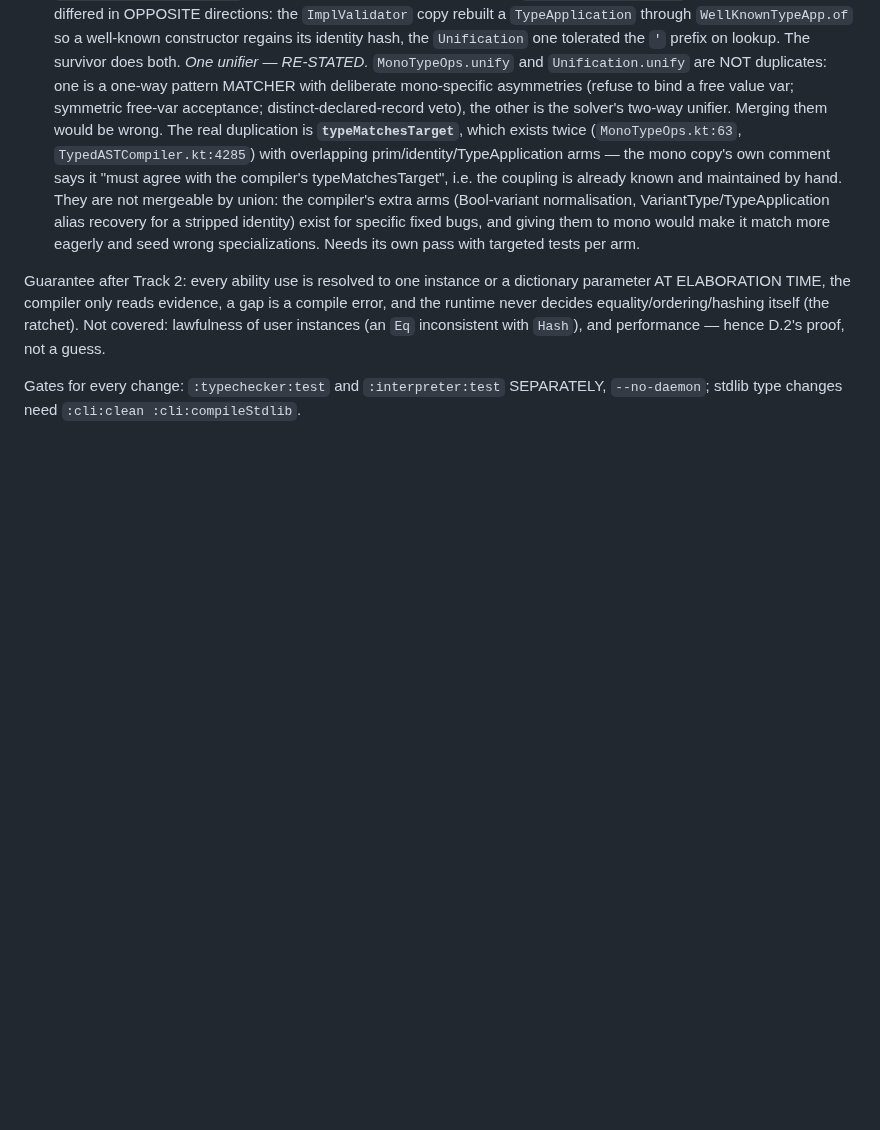
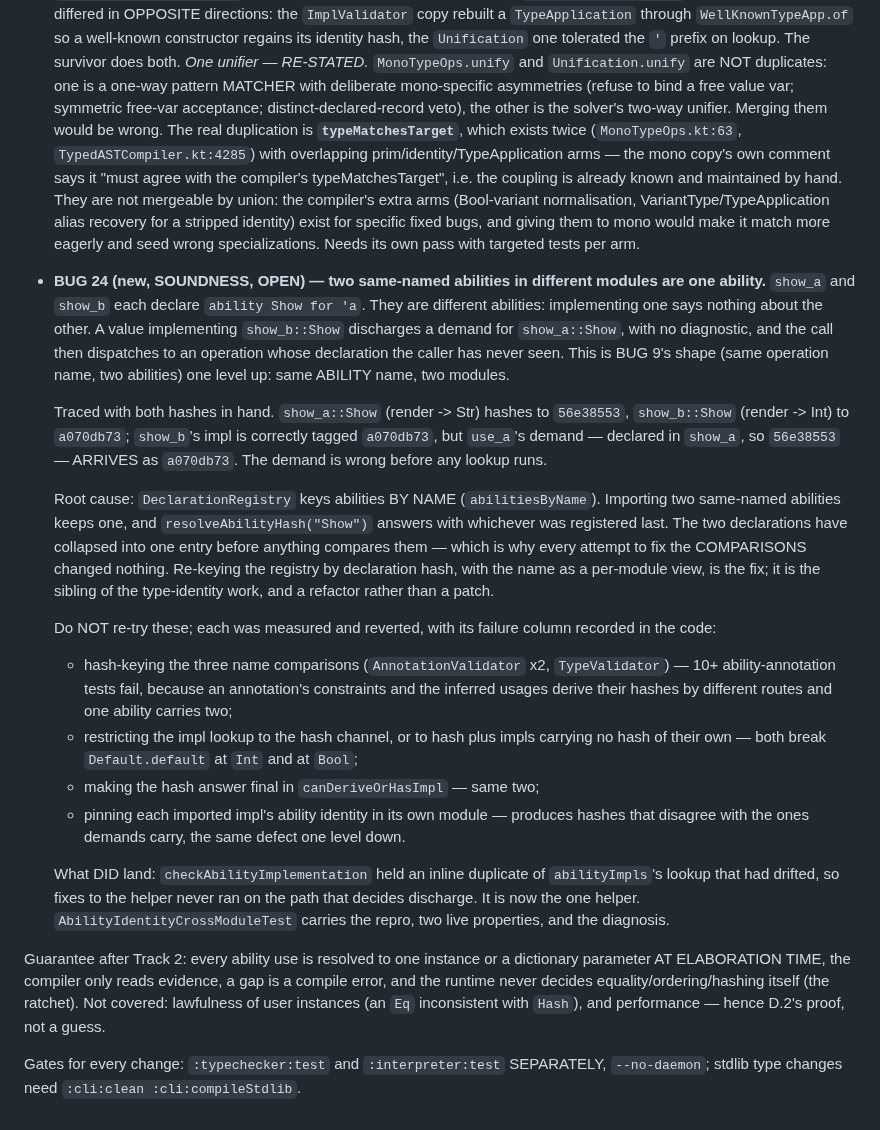
Before and after one commit to mezze-lang/mezze, a Markdown page: planned_features/known-bugs.md, the part around the change. Drawn GitHub-style; blank space fills up the shorter version.

Commit message:
docs(known-bugs): BUG 24 — two same-named abilities in different modules are one ability
Records the open soundness hole found while working the ability-constraint
comparison item, with the measured root cause (DeclarationRegistry keys abilities
by name, so two same-named declarations collapse before anything compares them)
and the four approaches that were tried and reverted, so none is re-attempted.

Co-Authored-By: Claude Opus 5 (1M context) <noreply@anthropic.com>
Claude-Session: https://claude.ai/code/session_01JGsH5AHZujxBwWJyC2Q7bf

```diff
--- a/planned_features/known-bugs.md
+++ b/planned_features/known-bugs.md
@@ -2194,6 +2194,45 @@ Track 2 — elaborate once (~7–9 weeks, each phase mergeable behind a flag)
   giving them to mono would make it match more eagerly and seed wrong
   specializations. Needs its own pass with targeted tests per arm.
 
+- **BUG 24 (new, SOUNDNESS, OPEN) — two same-named abilities in different modules
+  are one ability.** `show_a` and `show_b` each declare `ability Show for 'a`.
+  They are different abilities: implementing one says nothing about the other. A
+  value implementing `show_b::Show` discharges a demand for `show_a::Show`, with
+  no diagnostic, and the call then dispatches to an operation whose declaration
+  the caller has never seen. This is BUG 9's shape (same operation name, two
+  abilities) one level up: same ABILITY name, two modules.
+
+  Traced with both hashes in hand. `show_a::Show` (render -> Str) hashes to
+  `56e38553`, `show_b::Show` (render -> Int) to `a070db73`; `show_b`'s impl is
+  correctly tagged `a070db73`, but `use_a`'s demand — declared in `show_a`, so
+  `56e38553` — ARRIVES as `a070db73`. The demand is wrong before any lookup runs.
+
+  Root cause: `DeclarationRegistry` keys abilities BY NAME (`abilitiesByName`).
+  Importing two same-named abilities keeps one, and `resolveAbilityHash("Show")`
+  answers with whichever was registered last. The two declarations have collapsed
+  into one entry before anything compares them — which is why every attempt to fix
+  the COMPARISONS changed nothing. Re-keying the registry by declaration hash, with
+  the name as a per-module view, is the fix; it is the sibling of the type-identity
+  work, and a refactor rather than a patch.
+
+  Do NOT re-try these; each was measured and reverted, with its failure column
+  recorded in the code:
+  - hash-keying the three name comparisons (`AnnotationValidator` x2,
+    `TypeValidator`) — 10+ ability-annotation tests fail, because an annotation's
+    constraints and the inferred usages derive their hashes by different routes and
+    one ability carries two;
+  - restricting the impl lookup to the hash channel, or to hash plus impls carrying
+    no hash of their own — both break `Default.default` at `Int` and at `Bool`;
+  - making the hash answer final in `canDeriveOrHasImpl` — same two;
+  - pinning each imported impl's ability identity in its own module — produces
+    hashes that disagree with the ones demands carry, the same defect one level down.
+
+  What DID land: `checkAbilityImplementation` held an inline duplicate of
+  `abilityImpls`'s lookup that had drifted, so fixes to the helper never ran on the
+  path that decides discharge. It is now the one helper.
+  `AbilityIdentityCrossModuleTest` carries the repro, two live properties, and the
+  diagnosis.
+
 Guarantee after Track 2: every ability use is resolved to one instance or a
 dictionary parameter AT ELABORATION TIME, the compiler only reads evidence, a
 gap is a compile error, and the runtime never decides equality/ordering/hashing
```
